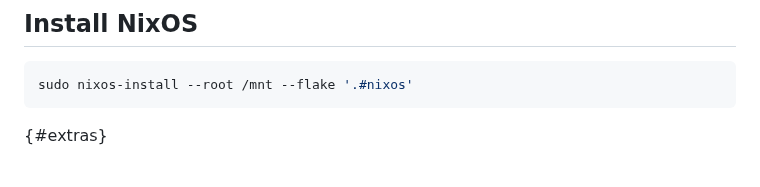
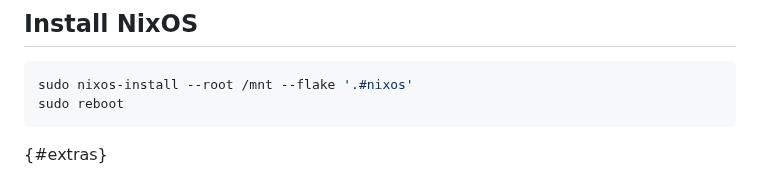
Before and after one commit to nixos-asia/website, a Markdown page: en/tutorial/nixos-install-with-disko.md, the part around the change. GitHub-like rendering.

Commit message:
reboot after installing nixos

````diff
--- a/en/tutorial/nixos-install-with-disko.md
+++ b/en/tutorial/nixos-install-with-disko.md
@@ -144,6 +144,7 @@ Verify `fileSystems` set by `disko` in `nix repl`:
 
 ```bash
 sudo nixos-install --root /mnt --flake '.#nixos'
+sudo reboot
 ```
 
 {#extras}
````
